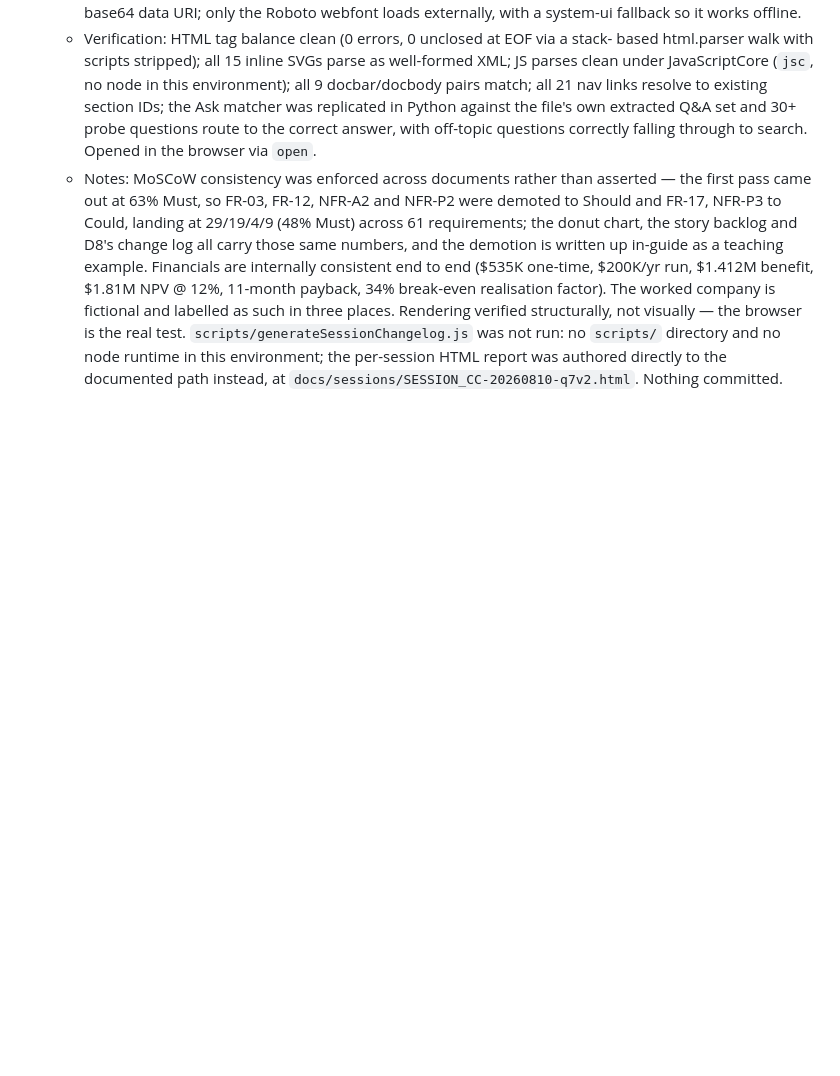
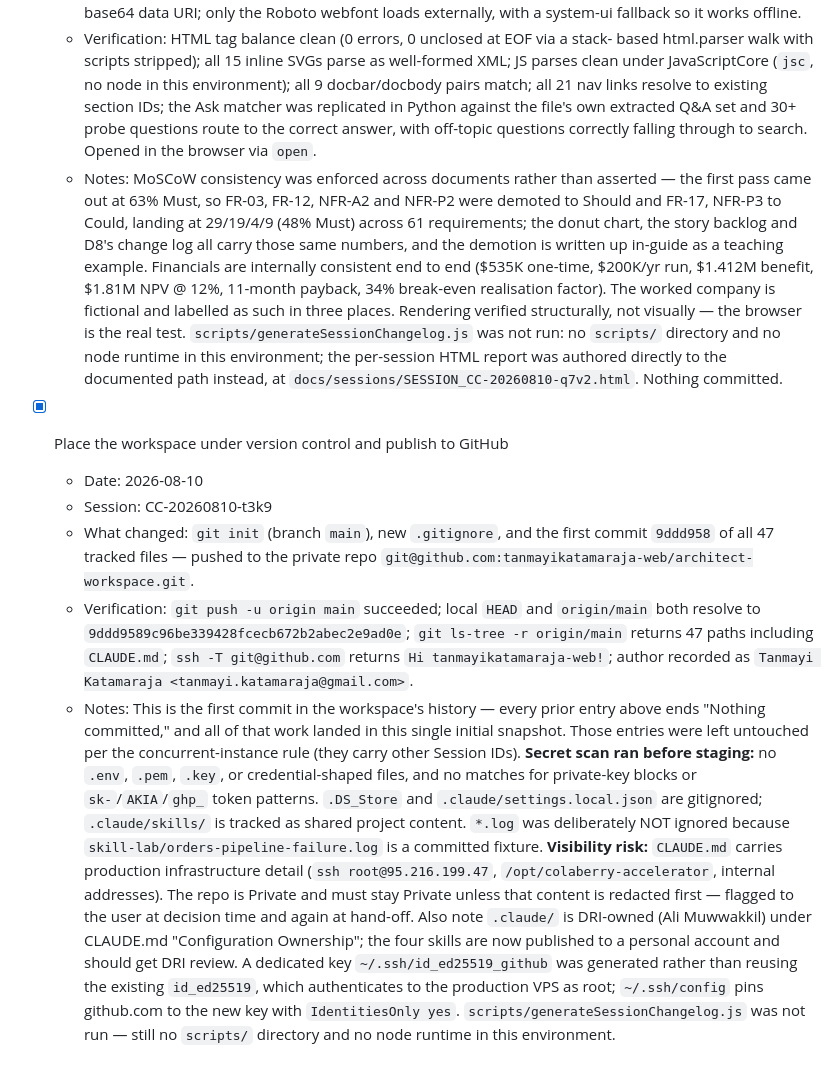
Before and after one commit to tanmayikatamaraja-web/architect-workspace, a Markdown page: PROGRESS.md, the part around the change. Rendered like a GitHub page; blank space fills up the shorter version.

Commit message:
Log GitHub setup in PROGRESS.md
Session: CC-20260810-t3k9
Records the initial commit and push per the CLAUDE.md PROGRESS.md hard gate.

Co-Authored-By: Claude Opus 5 (1M context) <noreply@anthropic.com>

```diff
--- a/PROGRESS.md
+++ b/PROGRESS.md
@@ -209,3 +209,37 @@ are stamped with the originating Session ID.
     `scripts/` directory and no node runtime in this environment; the per-session
     HTML report was authored directly to the documented path instead, at
     `docs/sessions/SESSION_CC-20260810-q7v2.html`. Nothing committed.
+
+- [x] Place the workspace under version control and publish to GitHub
+  - Date: 2026-08-10
+  - Session: CC-20260810-t3k9
+  - What changed: `git init` (branch `main`), new `.gitignore`, and the first
+    commit `9ddd958` of all 47 tracked files — pushed to the private repo
+    `git@github.com:tanmayikatamaraja-web/architect-workspace.git`.
+  - Verification: `git push -u origin main` succeeded; local `HEAD` and
+    `origin/main` both resolve to `9ddd9589c96be339428fcecb672b2abec2e9ad0e`;
+    `git ls-tree -r origin/main` returns 47 paths including `CLAUDE.md`;
+    `ssh -T git@github.com` returns `Hi tanmayikatamaraja-web!`; author recorded
+    as `Tanmayi Katamaraja <tanmayi.katamaraja@gmail.com>`.
+  - Notes: This is the first commit in the workspace's history — every prior
+    entry above ends "Nothing committed," and all of that work landed in this
+    single initial snapshot. Those entries were left untouched per the
+    concurrent-instance rule (they carry other Session IDs).
+    **Secret scan ran before staging:** no `.env`, `.pem`, `.key`, or
+    credential-shaped files, and no matches for private-key blocks or
+    `sk-`/`AKIA`/`ghp_` token patterns. `.DS_Store` and
+    `.claude/settings.local.json` are gitignored; `.claude/skills/` is tracked
+    as shared project content. `*.log` was deliberately NOT ignored because
+    `skill-lab/orders-pipeline-failure.log` is a committed fixture.
+    **Visibility risk:** `CLAUDE.md` carries production infrastructure detail
+    (`ssh root@95.216.199.47`, `/opt/colaberry-accelerator`, internal
+    addresses). The repo is Private and must stay Private unless that content
+    is redacted first — flagged to the user at decision time and again at
+    hand-off. Also note `.claude/` is DRI-owned (Ali Muwwakkil) under CLAUDE.md
+    "Configuration Ownership"; the four skills are now published to a personal
+    account and should get DRI review.
+    A dedicated key `~/.ssh/id_ed25519_github` was generated rather than
+    reusing the existing `id_ed25519`, which authenticates to the production
+    VPS as root; `~/.ssh/config` pins github.com to the new key with
+    `IdentitiesOnly yes`. `scripts/generateSessionChangelog.js` was not run —
+    still no `scripts/` directory and no node runtime in this environment.
```
